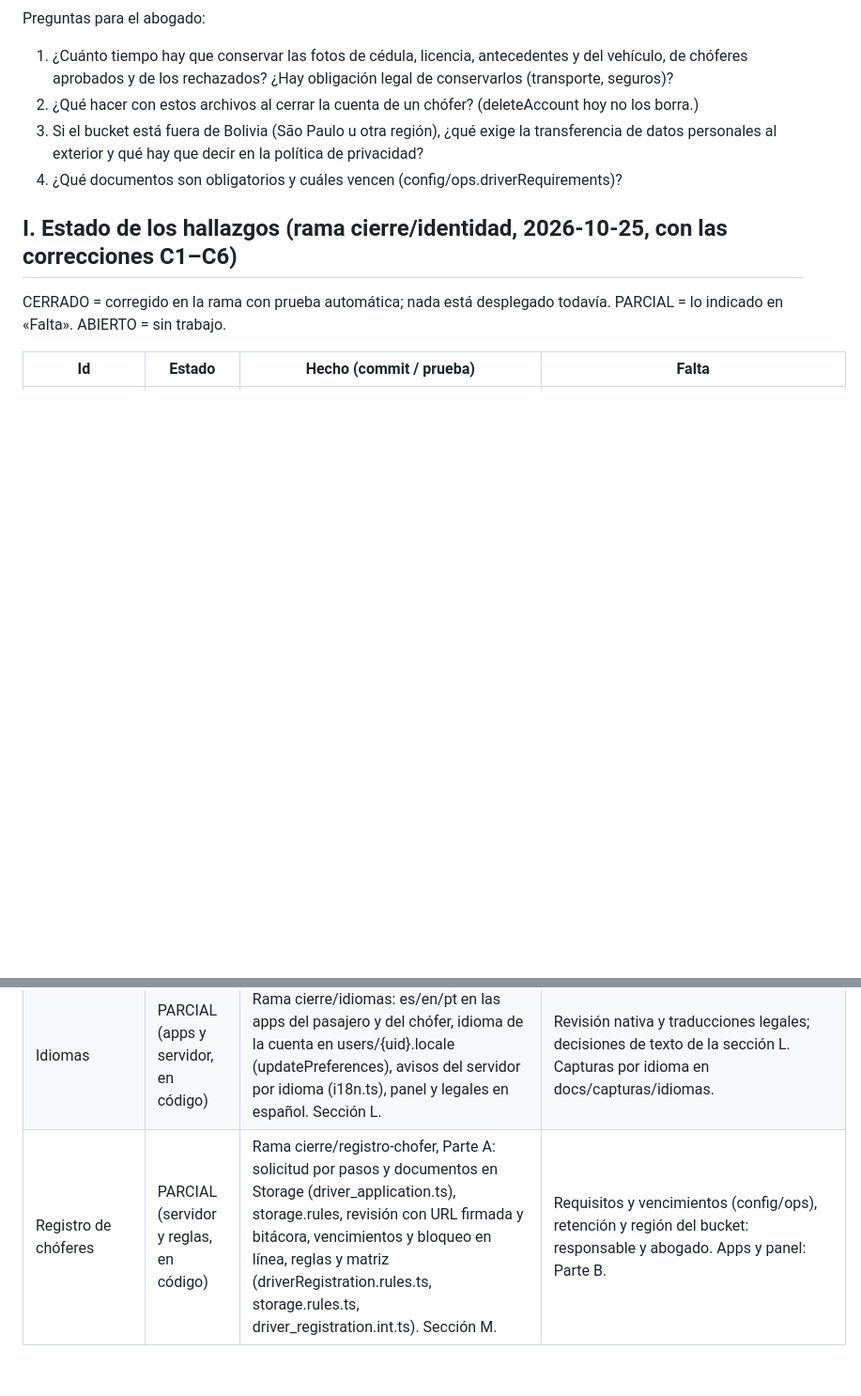
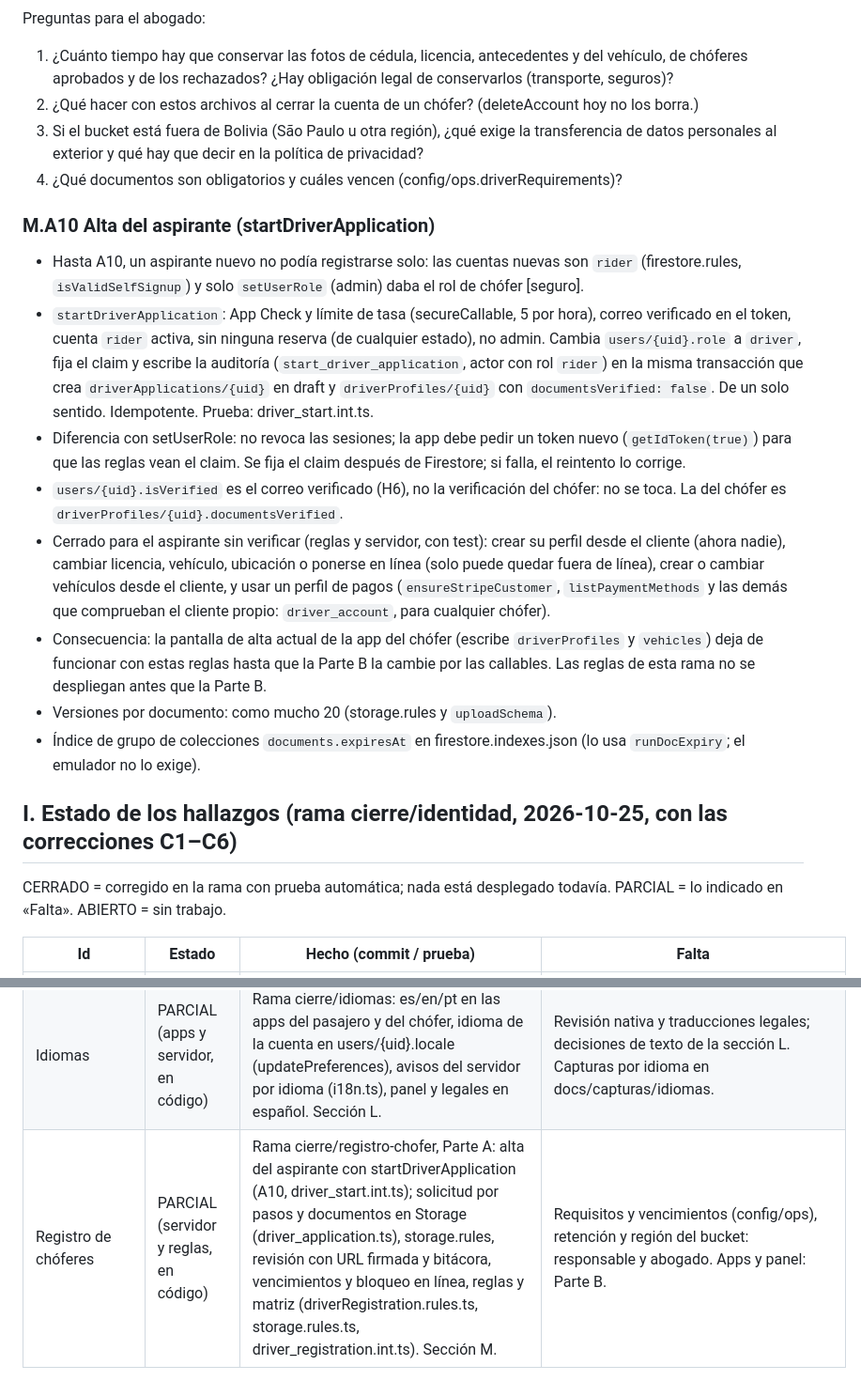
Before and after one commit to SMateo004/luxelane, a Markdown page: docs/AUDITORIA_LUXLANE.md, 2 parts joined by grey strips. Shown at 94% size. Rendered like a GitHub page; blank space fills up the shorter version.

Commit message:
A10.7: auditoría del alta del aspirante (sección M.A10)
Co-Authored-By: Claude Opus 5.5 <noreply@anthropic.com>
Claude-Session: https://claude.ai/code/session_019Dapy6PaUoUDAydV4MQp1N

```diff
--- a/docs/AUDITORIA_LUXLANE.md
+++ b/docs/AUDITORIA_LUXLANE.md
@@ -227,6 +227,17 @@ Preguntas para el abogado:
 4. ¿Qué documentos son obligatorios y cuáles vencen
    (config/ops.driverRequirements)?
 
+### M.A10 Alta del aspirante (startDriverApplication)
+
+- Hasta A10, un aspirante nuevo no podía registrarse solo: las cuentas nuevas son `rider` (firestore.rules, `isValidSelfSignup`) y solo `setUserRole` (admin) daba el rol de chófer [seguro].
+- `startDriverApplication`: App Check y límite de tasa (secureCallable, 5 por hora), correo verificado en el token, cuenta `rider` activa, sin ninguna reserva (de cualquier estado), no admin. Cambia `users/{uid}.role` a `driver`, fija el claim y escribe la auditoría (`start_driver_application`, actor con rol `rider`) en la misma transacción que crea `driverApplications/{uid}` en draft y `driverProfiles/{uid}` con `documentsVerified: false`. De un solo sentido. Idempotente. Prueba: driver_start.int.ts.
+- Diferencia con setUserRole: no revoca las sesiones; la app debe pedir un token nuevo (`getIdToken(true)`) para que las reglas vean el claim. Se fija el claim después de Firestore; si falla, el reintento lo corrige.
+- `users/{uid}.isVerified` es el correo verificado (H6), no la verificación del chófer: no se toca. La del chófer es `driverProfiles/{uid}.documentsVerified`.
+- Cerrado para el aspirante sin verificar (reglas y servidor, con test): crear su perfil desde el cliente (ahora nadie), cambiar licencia, vehículo, ubicación o ponerse en línea (solo puede quedar fuera de línea), crear o cambiar vehículos desde el cliente, y usar un perfil de pagos (`ensureStripeCustomer`, `listPaymentMethods` y las demás que comprueban el cliente propio: `driver_account`, para cualquier chófer).
+- Consecuencia: la pantalla de alta actual de la app del chófer (escribe `driverProfiles` y `vehicles`) deja de funcionar con estas reglas hasta que la Parte B la cambie por las callables. Las reglas de esta rama no se despliegan antes que la Parte B.
+- Versiones por documento: como mucho 20 (storage.rules y `uploadSchema`).
+- Índice de grupo de colecciones `documents.expiresAt` en firestore.indexes.json (lo usa `runDocExpiry`; el emulador no lo exige).
+
 ## I. Estado de los hallazgos (rama cierre/identidad, 2026-10-25, con las correcciones C1–C6)
 
 CERRADO = corregido en la rama con prueba automática; nada está desplegado todavía. PARCIAL = lo indicado en «Falta». ABIERTO = sin trabajo.
@@ -261,4 +272,4 @@ CERRADO = corregido en la rama con prueba automática; nada está desplegado tod
 | Deuda: campos `*Usd` de `pricingRules` | ABIERTO (deuda, G5: no se renombra) | [seguro] Los importes están en bolivianos (`functions/src/pricing.ts:7`, `fare.ts:64`) aunque los campos se llamen `basePriceUsd`, `pricePerKmUsd`, `pricePerHourUsd` y `minimumPriceUsd`. No hay conversión de moneda en ningún sitio. ~270 usos: servidor (`fare.ts`, `pricing.ts`, esquema estricto de `adminUpdatePricingRule` en `admin_ops.ts`), app (`PricingRule` en `models.dart`, `PricingCatalog`, que lee `/pricingRules` directamente de Firestore, pestaña Tarifas), tests de reglas (`pricingRules.rules.ts`, `matrix.ts`), `tools/pricing` y `seed.cjs`. Riesgo por el que no se hizo: las apps instaladas leen los nombres viejos de Firestore hasta que `minAppVersion` las saque, así que habría un periodo con los dos nombres en cada documento; una edición del panel que escribiera solo uno haría que el precio mostrado y el cobrado se separaran. | Plan si se decide: (1) lectura doble `nuevo ?? viejo` en servidor y app, con tests de paridad; (2) `adminUpdatePricingRule` escribe los dos nombres; (3) script de migración con DRY-RUN por defecto que lista los cambios y solo escribe con `--apply`, contra `demo-luxelane` primero; (4) tras subir `minAppVersion`, dejar de escribir y luego de leer los viejos; (5) reglas al final. Nombres nuevos: decisión del responsable. |
 | Preferencias del pasajero | PARCIAL (servidor, reglas, apps y panel, en código) | Rama cierre/preferencias, Parte A: updatePreferences y esquema cerrado (preferences.ts, preferences.test.ts), copia por reserva en driverView/preferences (preferences.int.ts), reglas con ventana (preferences.rules.ts, matriz), idiomas en openRequests (open_requests.test.ts), logs (errors.test.ts, logs_privacy.int.ts). Sección K. | Retención y necesidades sensibles: abogado. Listas de musicStyle y needs: revisión del responsable. config/ops.playlistHosts: lo fija el responsable. Apps y panel: Parte B. |
 | Idiomas | PARCIAL (apps y servidor, en código) | Rama cierre/idiomas: es/en/pt en las apps del pasajero y del chófer, idioma de la cuenta en users/{uid}.locale (updatePreferences), avisos del servidor por idioma (i18n.ts), panel y legales en español. Sección L. | Revisión nativa y traducciones legales; decisiones de texto de la sección L. Capturas por idioma en docs/capturas/idiomas. |
-| Registro de chóferes | PARCIAL (servidor y reglas, en código) | Rama cierre/registro-chofer, Parte A: solicitud por pasos y documentos en Storage (driver_application.ts), storage.rules, revisión con URL firmada y bitácora, vencimientos y bloqueo en línea, reglas y matriz (driverRegistration.rules.ts, storage.rules.ts, driver_registration.int.ts). Sección M. | Requisitos y vencimientos (config/ops), retención y región del bucket: responsable y abogado. Apps y panel: Parte B. |
+| Registro de chóferes | PARCIAL (servidor y reglas, en código) | Rama cierre/registro-chofer, Parte A: alta del aspirante con startDriverApplication (A10, driver_start.int.ts); solicitud por pasos y documentos en Storage (driver_application.ts), storage.rules, revisión con URL firmada y bitácora, vencimientos y bloqueo en línea, reglas y matriz (driverRegistration.rules.ts, storage.rules.ts, driver_registration.int.ts). Sección M. | Requisitos y vencimientos (config/ops), retención y región del bucket: responsable y abogado. Apps y panel: Parte B. |
```
